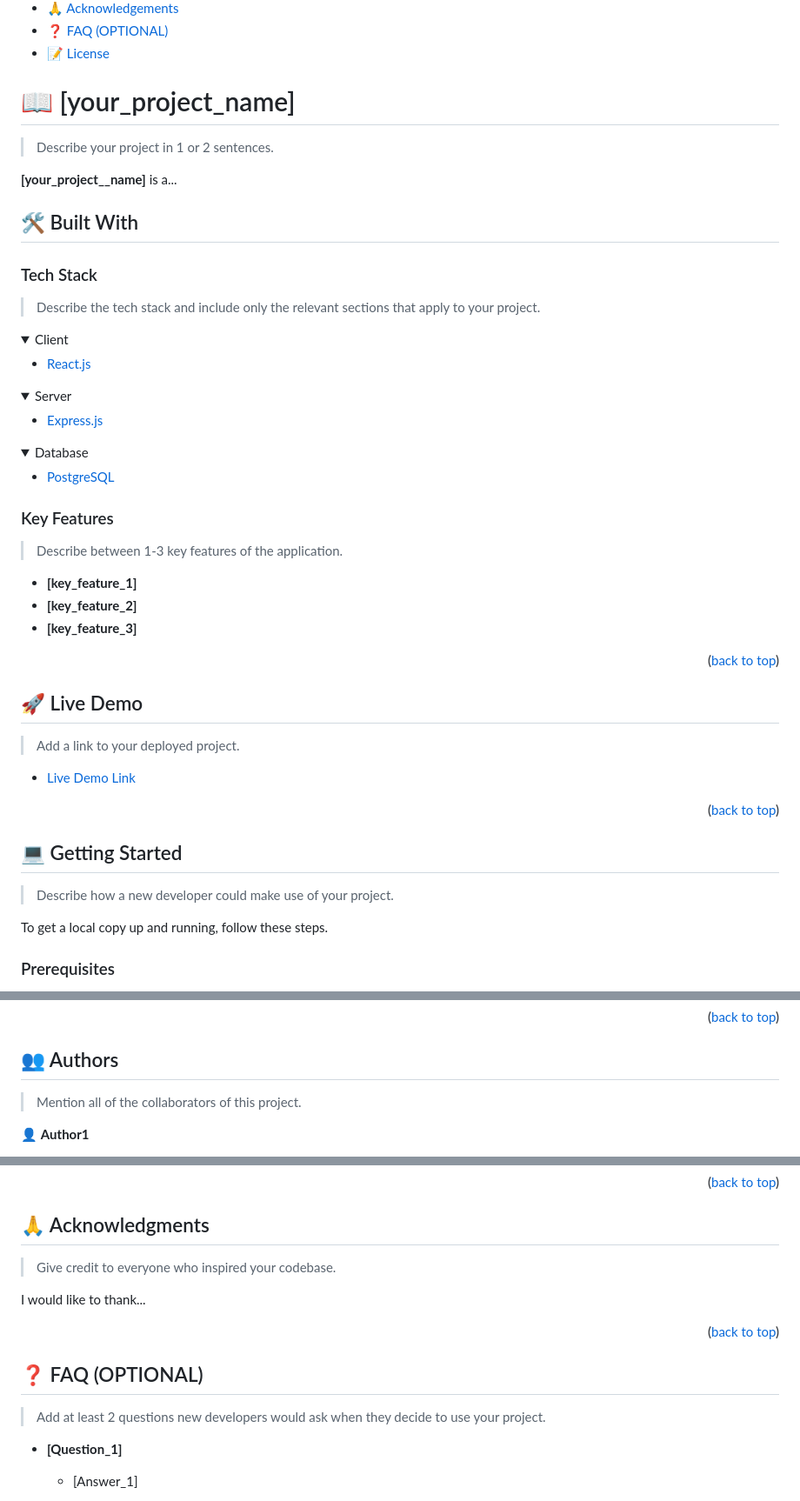
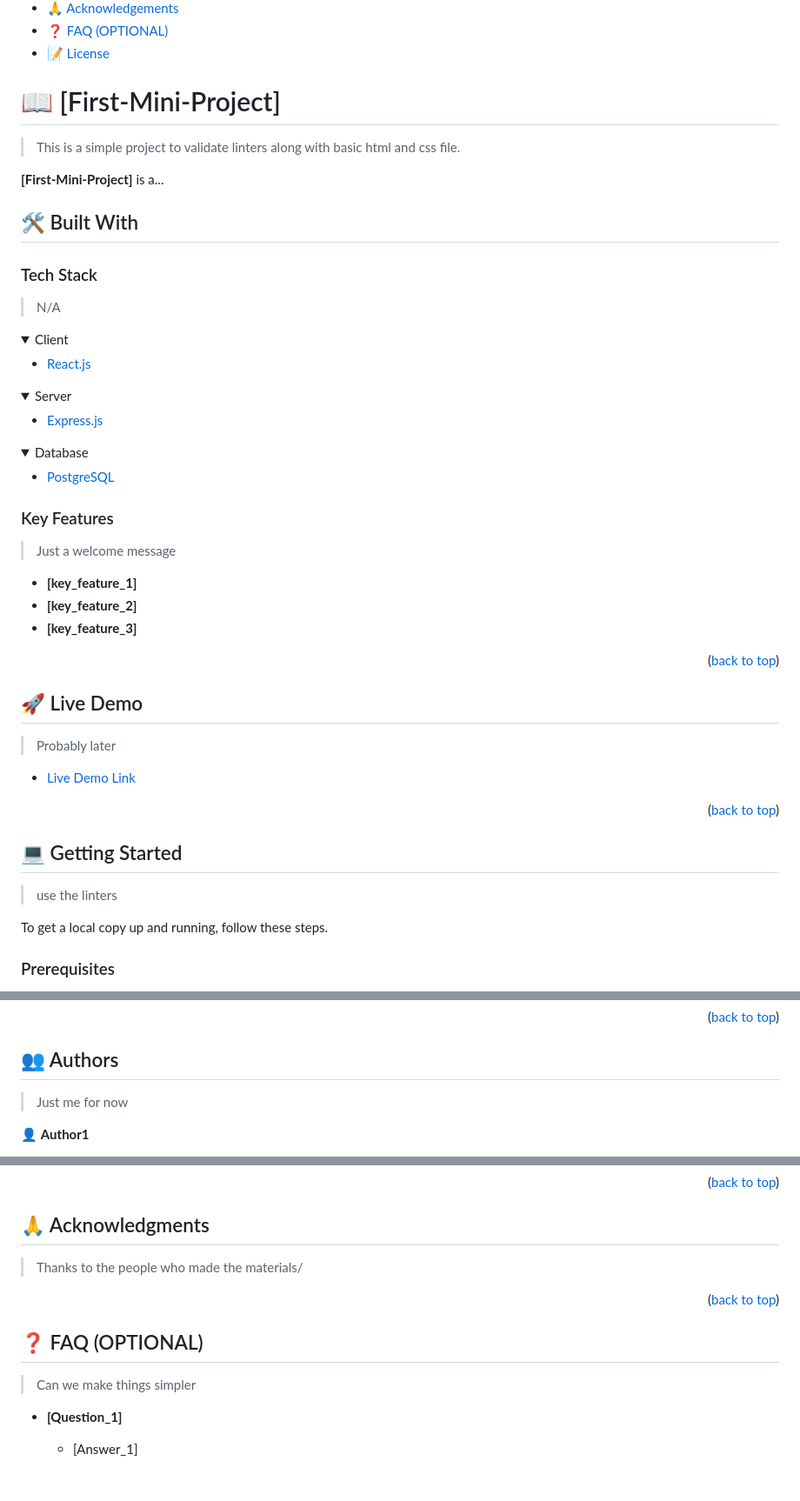
Before and after one commit to Rafiduzzaman/First-mini-Project, a Markdown page: Readme.md, 3 parts joined by grey strips. Shown at 87% size. Drawn GitHub-style; folded sections open; blank space fills up the shorter version.

Commit message:
Fill Readme File with specific information

```diff
--- a/Readme.md
+++ b/Readme.md
@@ -60,17 +60,17 @@ After you're finished please remove all the comments and instructions!
 
 <!-- PROJECT DESCRIPTION -->
 
-# 📖 [your_project_name] <a name="about-project"></a>
+# 📖 [First-Mini-Project] <a name="about-project"></a>
 
-> Describe your project in 1 or 2 sentences.
+> This is a simple project to validate linters along with basic html and css file.
 
-**[your_project__name]** is a...
+**[First-Mini-Project]** is a...
 
 ## 🛠 Built With <a name="built-with"></a>
 
 ### Tech Stack <a name="tech-stack"></a>
 
-> Describe the tech stack and include only the relevant sections that apply to your project.
+> N/A
 
 <details>
   <summary>Client</summary>
@@ -97,7 +97,7 @@ After you're finished please remove all the comments and instructions!
 
 ### Key Features <a name="key-features"></a>
 
-> Describe between 1-3 key features of the application.
+>Just a welcome message
 
 - **[key_feature_1]**
 - **[key_feature_2]**
@@ -109,7 +109,7 @@ After you're finished please remove all the comments and instructions!
 
 ## 🚀 Live Demo <a name="live-demo"></a>
 
-> Add a link to your deployed project.
+> Probably later
 
 - [Live Demo Link](https://google.com)
 
@@ -119,7 +119,7 @@ After you're finished please remove all the comments and instructions!
 
 ## 💻 Getting Started <a name="getting-started"></a>
 
-> Describe how a new developer could make use of your project.
+> use the linters
 
 To get a local copy up and running, follow these steps.
 
@@ -203,7 +203,7 @@ Example:
 
 ## 👥 Authors <a name="authors"></a>
 
-> Mention all of the collaborators of this project.
+> Just me for now
 
 👤 **Author1**
 
@@ -255,9 +255,9 @@ If you like this project...
 
 ## 🙏 Acknowledgments <a name="acknowledgements"></a>
 
-> Give credit to everyone who inspired your codebase.
+> Thanks to the people who made the materials/
 
-I would like to thank...
+
 
 <p align="right">(<a href="#readme-top">back to top</a>)</p>
 
@@ -265,7 +265,7 @@ I would like to thank...
 
 ## ❓ FAQ (OPTIONAL) <a name="faq"></a>
 
-> Add at least 2 questions new developers would ask when they decide to use your project.
+> Can we make things simpler
 
 - **[Question_1]**
 
```
Also changed, not shown: other parts of Readme.md (+1 -1 lines).
